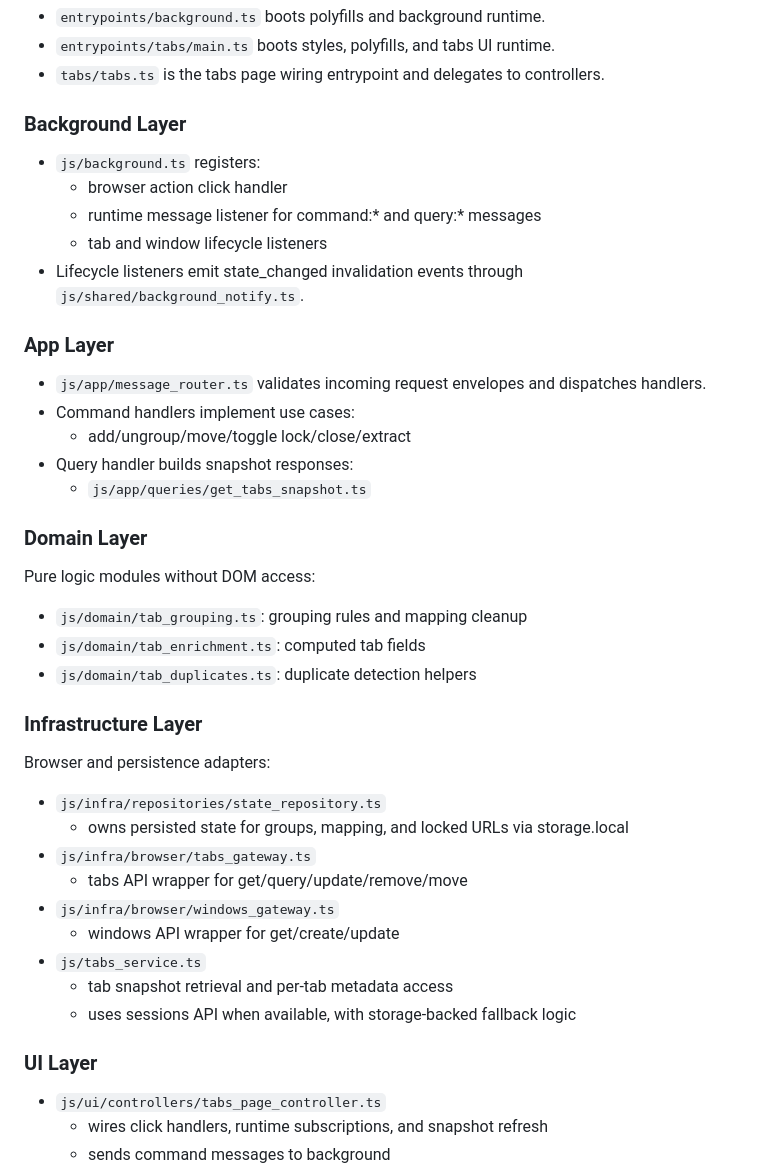
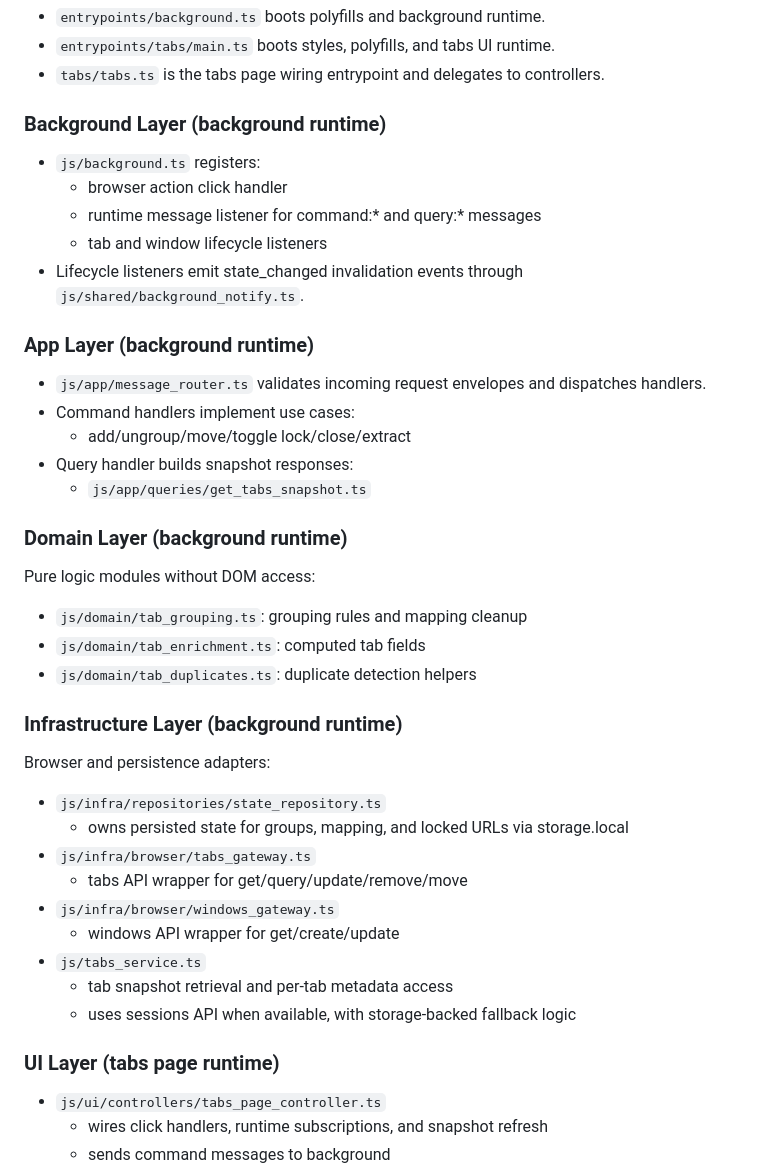
Before and after one commit to ckarmann/tab-bulk-close, a Markdown page: design/target_architecture.md, the part around one of its changes. GitHub-like rendering.

```diff
--- a/design/target_architecture.md
+++ b/design/target_architecture.md
@@ -74,7 +89,7 @@ Current structure:
 - `entrypoints/tabs/main.ts` boots styles, polyfills, and tabs UI runtime.
 - `tabs/tabs.ts` is the tabs page wiring entrypoint and delegates to controllers.
 
-### Background Layer
+### Background Layer (background runtime)
 
 - `js/background.ts` registers:
   - browser action click handler
@@ -82,7 +97,7 @@ Current structure:
   - tab and window lifecycle listeners
 - Lifecycle listeners emit state_changed invalidation events through `js/shared/background_notify.ts`.
 
-### App Layer
+### App Layer (background runtime)
 
 - `js/app/message_router.ts` validates incoming request envelopes and dispatches handlers.
 - Command handlers implement use cases:
@@ -90,7 +105,7 @@ Current structure:
 - Query handler builds snapshot responses:
   - `js/app/queries/get_tabs_snapshot.ts`
 
-### Domain Layer
+### Domain Layer (background runtime)
 
 Pure logic modules without DOM access:
 
@@ -98,7 +113,7 @@ Pure logic modules without DOM access:
 - `js/domain/tab_enrichment.ts`: computed tab fields
 - `js/domain/tab_duplicates.ts`: duplicate detection helpers
 
-### Infrastructure Layer
+### Infrastructure Layer (background runtime)
 
 Browser and persistence adapters:
 
@@ -112,7 +127,7 @@ Browser and persistence adapters:
   - tab snapshot retrieval and per-tab metadata access
   - uses sessions API when available, with storage-backed fallback logic
 
-### UI Layer
+### UI Layer (tabs page runtime)
 
 - `js/ui/controllers/tabs_page_controller.ts`
   - wires click handlers, runtime subscriptions, and snapshot refresh
```
Also changed, not shown: other parts of design/target_architecture.md (+37 -22 lines).
